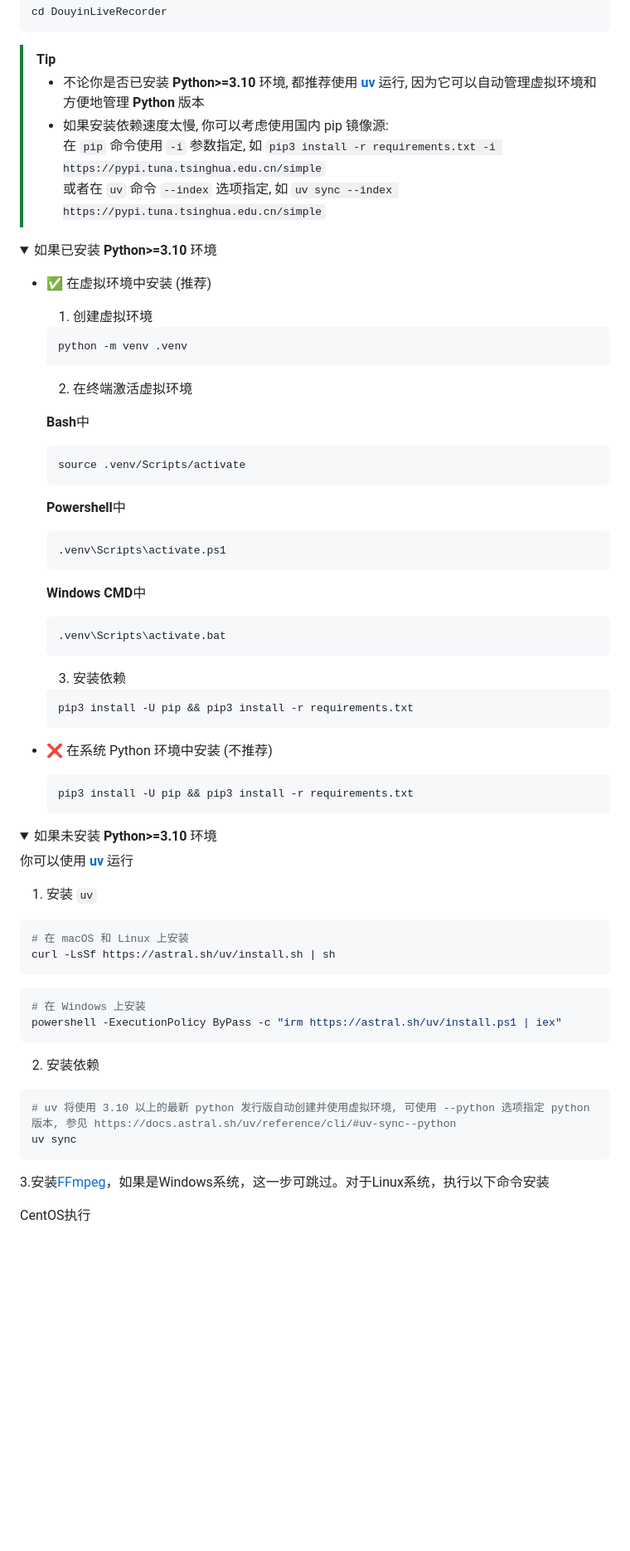
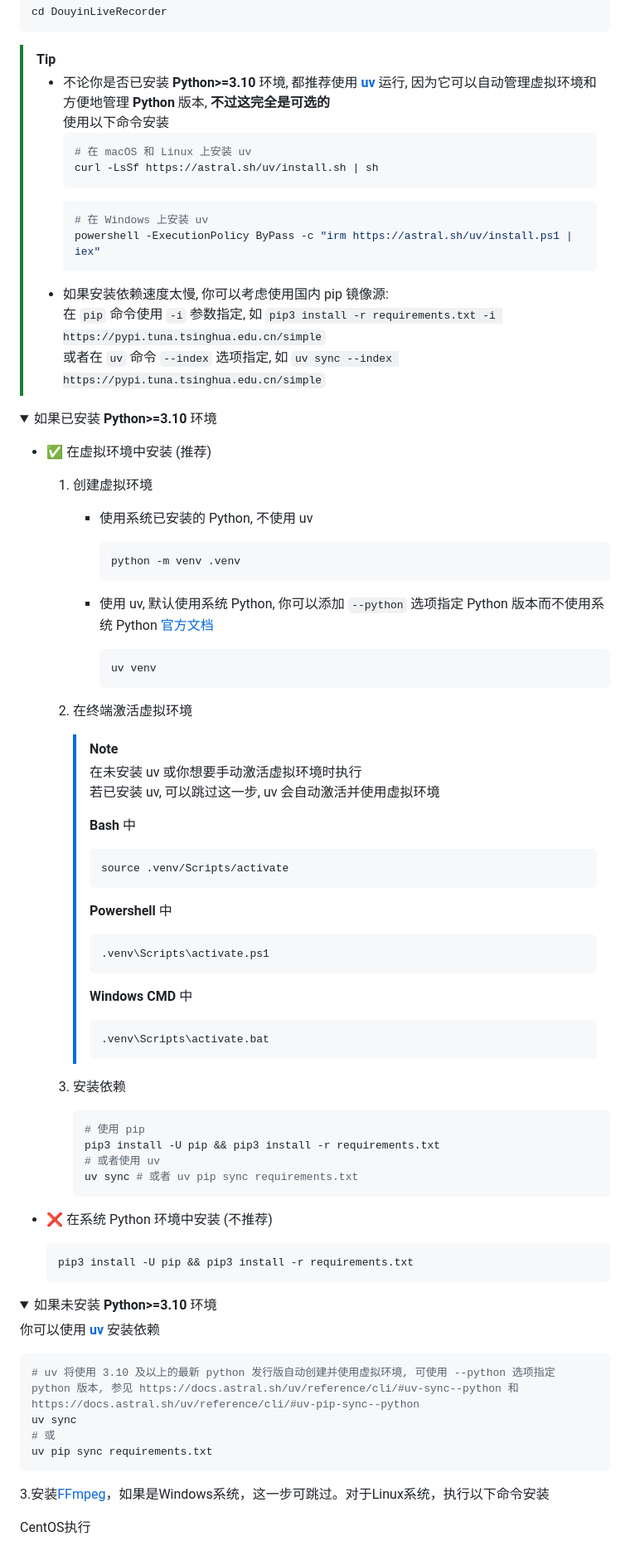
Before and after one commit to ihmily/DouyinLiveRecorder, a Markdown page: README.md, the part around the change. Shown at 83% size. Rendered like a GitHub page; folded sections open; blank space fills up the shorter version.

Commit message:
docs: update readme

````diff
--- a/README.md
+++ b/README.md
@@ -302,7 +302,16 @@ cd DouyinLiveRecorder
 ```
 
 > [!TIP]
-> - 不论你是否已安装 **Python>=3.10** 环境, 都推荐使用 [**uv**](https://github.com/astral-sh/uv) 运行, 因为它可以自动管理虚拟环境和方便地管理 **Python** 版本
+> - 不论你是否已安装 **Python>=3.10** 环境, 都推荐使用 [**uv**](https://github.com/astral-sh/uv) 运行, 因为它可以自动管理虚拟环境和方便地管理 **Python** 版本, **不过这完全是可选的**<br />
+> 使用以下命令安装
+>    ```bash
+>    # 在 macOS 和 Linux 上安装 uv
+>    curl -LsSf https://astral.sh/uv/install.sh | sh
+>    ```
+>    ```powershell
+>    # 在 Windows 上安装 uv
+>    powershell -ExecutionPolicy ByPass -c "irm https://astral.sh/uv/install.ps1 | iex"
+>    ```
 > - 如果安装依赖速度太慢, 你可以考虑使用国内 pip 镜像源:<br />
 > 在 `pip` 命令使用 `-i` 参数指定, 如 `pip3 install -r requirements.txt -i https://pypi.tuna.tsinghua.edu.cn/simple`<br />
 > 或者在 `uv` 命令 `--index` 选项指定, 如 `uv sync --index https://pypi.tuna.tsinghua.edu.cn/simple`
@@ -315,32 +324,47 @@ cd DouyinLiveRecorder
 
     1. 创建虚拟环境
 
-    ```bash
-    python -m venv .venv
-    ```
+       - 使用系统已安装的 Python, 不使用 uv
+
+         ```bash
+         python -m venv .venv
+         ```
+
+       - 使用 uv, 默认使用系统 Python, 你可以添加 `--python` 选项指定 Python 版本而不使用系统 Python [官方文档](https://docs.astral.sh/uv/concepts/python-versions/)
+
+         ```bash
+         uv venv
+         ```
 
     2. 在终端激活虚拟环境
 
-      **Bash**中
-      ```bash
-      source .venv/Scripts/activate
-      ```
-
-      **Powershell**中
-      ```powershell
-      .venv\Scripts\activate.ps1
-      ```
-
-      **Windows CMD**中
-      ```bat
-      .venv\Scripts\activate.bat
-      ```
+       > [!NOTE]
+       > 在未安装 uv 或你想要手动激活虚拟环境时执行<br />
+       > 若已安装 uv, 可以跳过这一步, uv 会自动激活并使用虚拟环境
+       >
+       >  **Bash** 中
+       >  ```bash
+       >  source .venv/Scripts/activate
+       >  ```
+       >
+       >  **Powershell** 中
+       >  ```powershell
+       >  .venv\Scripts\activate.ps1
+       >  ```
+       >
+       >  **Windows CMD** 中
+       >  ```bat
+       >  .venv\Scripts\activate.bat
+       >  ```
 
     3. 安装依赖
 
-      ```bash
-      pip3 install -U pip && pip3 install -r requirements.txt
-      ```
+       ```bash
+       # 使用 pip
+       pip3 install -U pip && pip3 install -r requirements.txt
+       # 或者使用 uv
+       uv sync # 或者 uv pip sync requirements.txt
+       ```
 
   - :x: 在系统 Python 环境中安装 (不推荐)
 
@@ -354,25 +378,13 @@ cd DouyinLiveRecorder
 
   <summary>如果未安装 <b>Python>=3.10</b> 环境</summary>
 
-  你可以使用 [**uv**](https://github.com/astral-sh/uv) 运行
-
-  1. 安装 `uv`
+  你可以使用 [**uv**](https://github.com/astral-sh/uv) 安装依赖
 
   ```bash
-  # 在 macOS 和 Linux 上安装
-  curl -LsSf https://astral.sh/uv/install.sh | sh
-  ```
-
-  ```powershell
-  # 在 Windows 上安装
-  powershell -ExecutionPolicy ByPass -c "irm https://astral.sh/uv/install.ps1 | iex"
-  ```
-
-  2. 安装依赖
-
-  ```bash
-  # uv 将使用 3.10 以上的最新 python 发行版自动创建并使用虚拟环境, 可使用 --python 选项指定 python 版本, 参见 https://docs.astral.sh/uv/reference/cli/#uv-sync--python
+  # uv 将使用 3.10 及以上的最新 python 发行版自动创建并使用虚拟环境, 可使用 --python 选项指定 python 版本, 参见 https://docs.astral.sh/uv/reference/cli/#uv-sync--python 和 https://docs.astral.sh/uv/reference/cli/#uv-pip-sync--python
   uv sync
+  # 或
+  uv pip sync requirements.txt
   ```
 
 </details>
````
